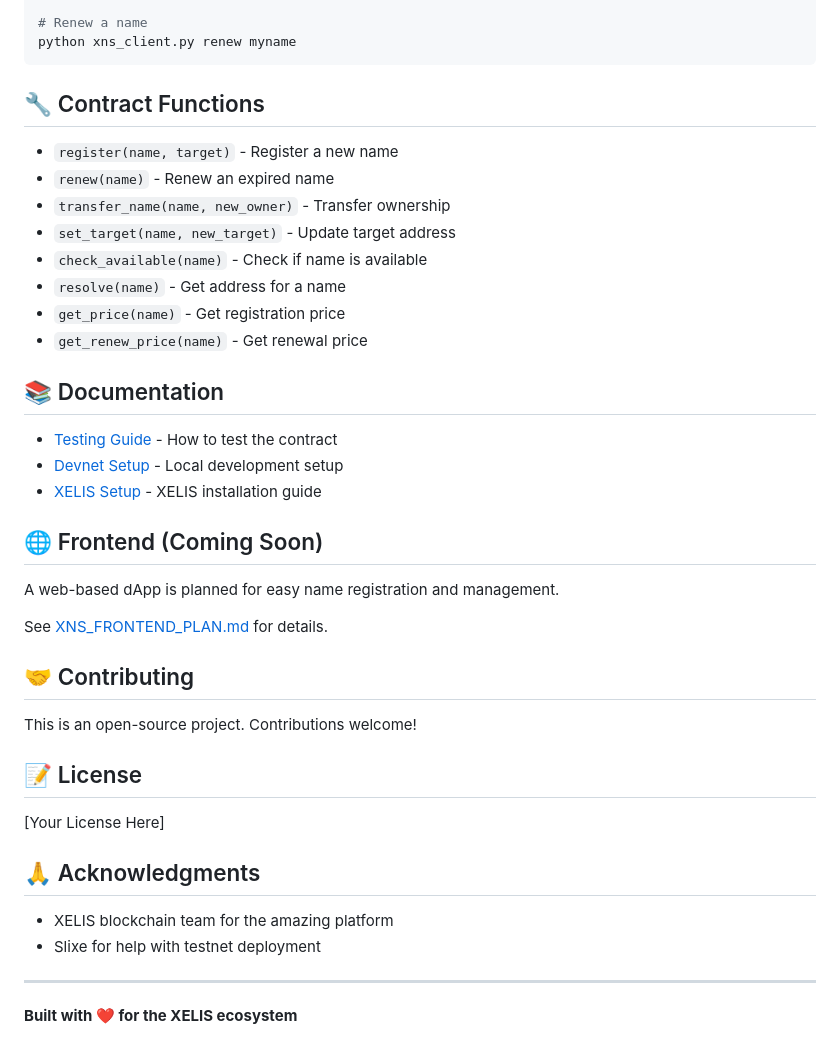
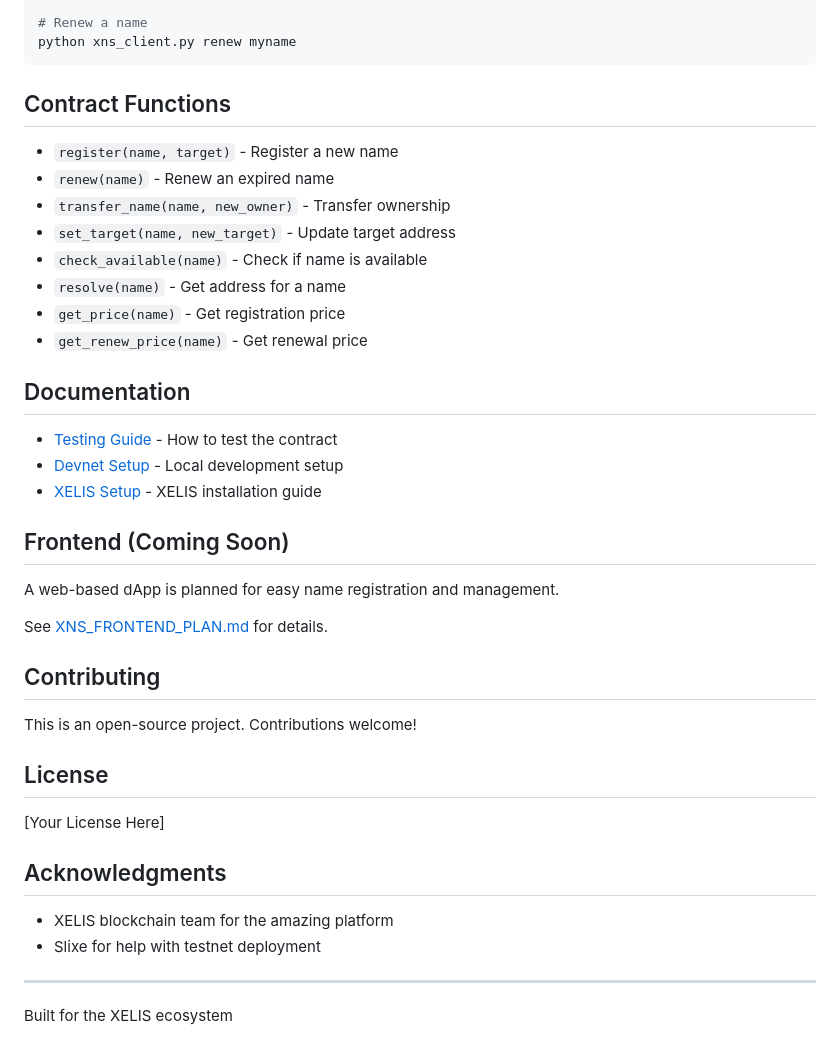
Before and after one commit to AdamVentureMan/xns-xelis-name-service, a Markdown page: README.md, the part around one of its changes. Drawn GitHub-style.

Commit message:
Clean up README: Remove emojis for professional appearance

````diff
--- a/README.md
+++ b/README.md
@@ -90,7 +90,7 @@ python xns_client.py resolve myname
 python xns_client.py renew myname
 ```
 
-## 🔧 Contract Functions
+## Contract Functions
 
 - `register(name, target)` - Register a new name
 - `renew(name)` - Renew an expired name
@@ -101,31 +101,31 @@ python xns_client.py renew myname
 - `get_price(name)` - Get registration price
 - `get_renew_price(name)` - Get renewal price
 
-## 📚 Documentation
+## Documentation
 
 - [Testing Guide](docs/TESTING_GUIDE.md) - How to test the contract
 - [Devnet Setup](docs/DEVNET_SETUP.md) - Local development setup
 - [XELIS Setup](docs/SETUP_XELIS.md) - XELIS installation guide
 
-## 🌐 Frontend (Coming Soon)
+## Frontend (Coming Soon)
 
 A web-based dApp is planned for easy name registration and management.
 
 See [XNS_FRONTEND_PLAN.md](XNS_FRONTEND_PLAN.md) for details.
 
-## 🤝 Contributing
+## Contributing
 
 This is an open-source project. Contributions welcome!
 
-## 📝 License
+## License
 
 [Your License Here]
 
-## 🙏 Acknowledgments
+## Acknowledgments
 
 - XELIS blockchain team for the amazing platform
 - Slixe for help with testnet deployment
 
 ---
 
-**Built with ❤️ for the XELIS ecosystem**
+Built for the XELIS ecosystem
````
Also changed, not shown: other parts of README.md (+8 -8 lines).
